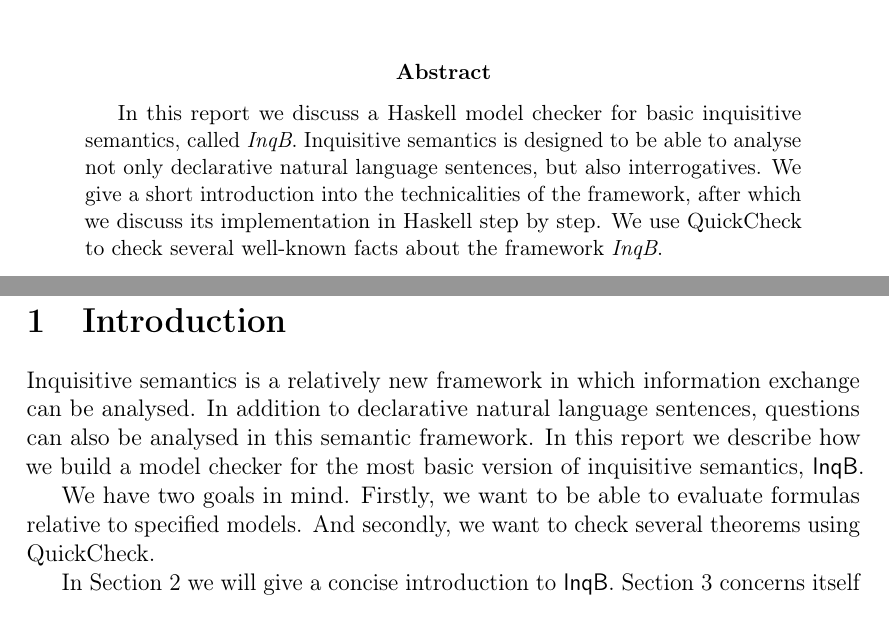
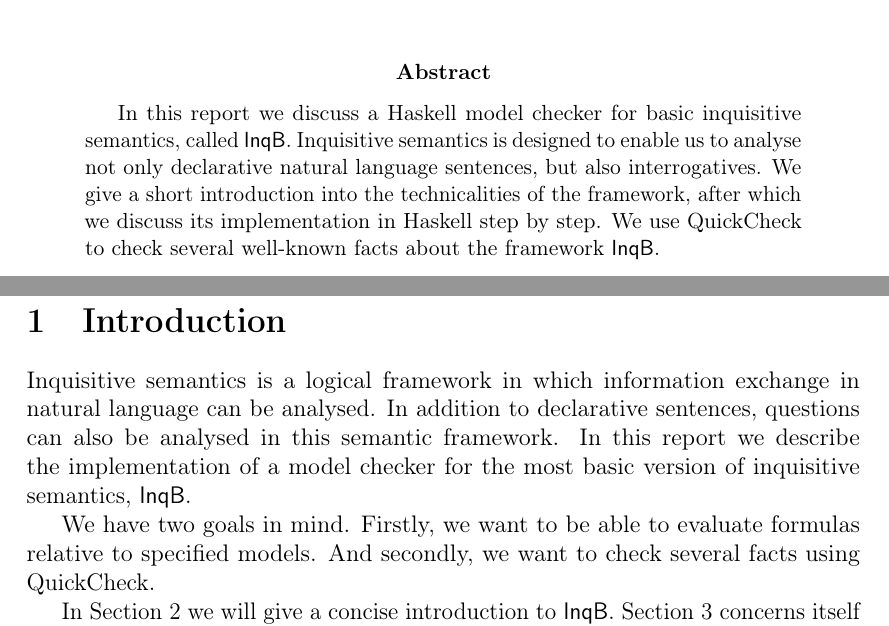
Before and after one commit to BoFlachs/Inquisitive-Model-Checker, a LaTeX paper (report.tex, which reads Introduction.tex): two parts of pages 1 and 2 of 5, joined at a grey line, cut so that both start at the same text. Compiled offline with pdfLaTeX.

Commit message:
Updates from Overleaf

```diff
--- a/Introduction.tex
+++ b/Introduction.tex
@@ -1,6 +1,6 @@
 \section{Introduction}\label{sec: Introduction}
-Inquisitive semantics is a relatively new framework in which information exchange can be analysed. In addition to declarative natural language sentences, questions can also be analysed in this semantic framework. In this report we describe how we build a model checker for the most basic version of inquisitive semantics, \textsf{InqB}.
+Inquisitive semantics is a logical framework in which information exchange in natural language can be analysed. In addition to declarative sentences, questions can also be analysed in this semantic framework. In this report we describe the implementation of a model checker for the most basic version of inquisitive semantics, \textsf{InqB}.
 
-We have two goals in mind. Firstly, we want to be able to evaluate formulas relative to specified models. And secondly, we want to check several theorems using QuickCheck.
+We have two goals in mind. Firstly, we want to be able to evaluate formulas relative to specified models. And secondly, we want to check several facts using QuickCheck.
 
-In Section \ref{sec: InqB} we will give a concise introduction to \textsf{InqB}. Section \ref{sec:InqB in Haskell} concerns itself with the implementation of \textsf{InqB} and our model checker in Haskell. In Section \ref{sec:QuickCheck} we check several well-known facts of \textit{InqB}, after which we give our conclusion in Section \ref{sec:Conclusion}.
+In Section \ref{sec: InqB} we will give a concise introduction to \textsf{InqB}. Section \ref{sec:InqB in Haskell} concerns itself with the implementation of \textsf{InqB} and our model checker in Haskell. In Section \ref{sec:QuickCheck} we check several well-known facts of \textsf{InqB}, after which we give our conclusion in Section \ref{sec:Conclusion}.
--- a/report.tex
+++ b/report.tex
@@ -11,7 +11,7 @@
 \maketitle
 
 \begin{abstract}
-In this report we discuss a Haskell model checker for basic inquisitive semantics, called \textit{InqB}. Inquisitive semantics is designed to be able to analyse not only declarative natural language sentences, but also interrogatives. We give a short introduction into the technicalities of the framework, after which we discuss its implementation in Haskell step by step. We use QuickCheck to check several well-known facts about the framework \textit{InqB}.
+In this report we discuss a Haskell model checker for basic inquisitive semantics, called \textsf{InqB}. Inquisitive semantics is designed to enable us to analyse not only declarative natural language sentences, but also interrogatives. We give a short introduction into the technicalities of the framework, after which we discuss its implementation in Haskell step by step. We use QuickCheck to check several well-known facts about the framework \textsf{InqB}.
 \end{abstract}
 
 \tableofcontents
```
